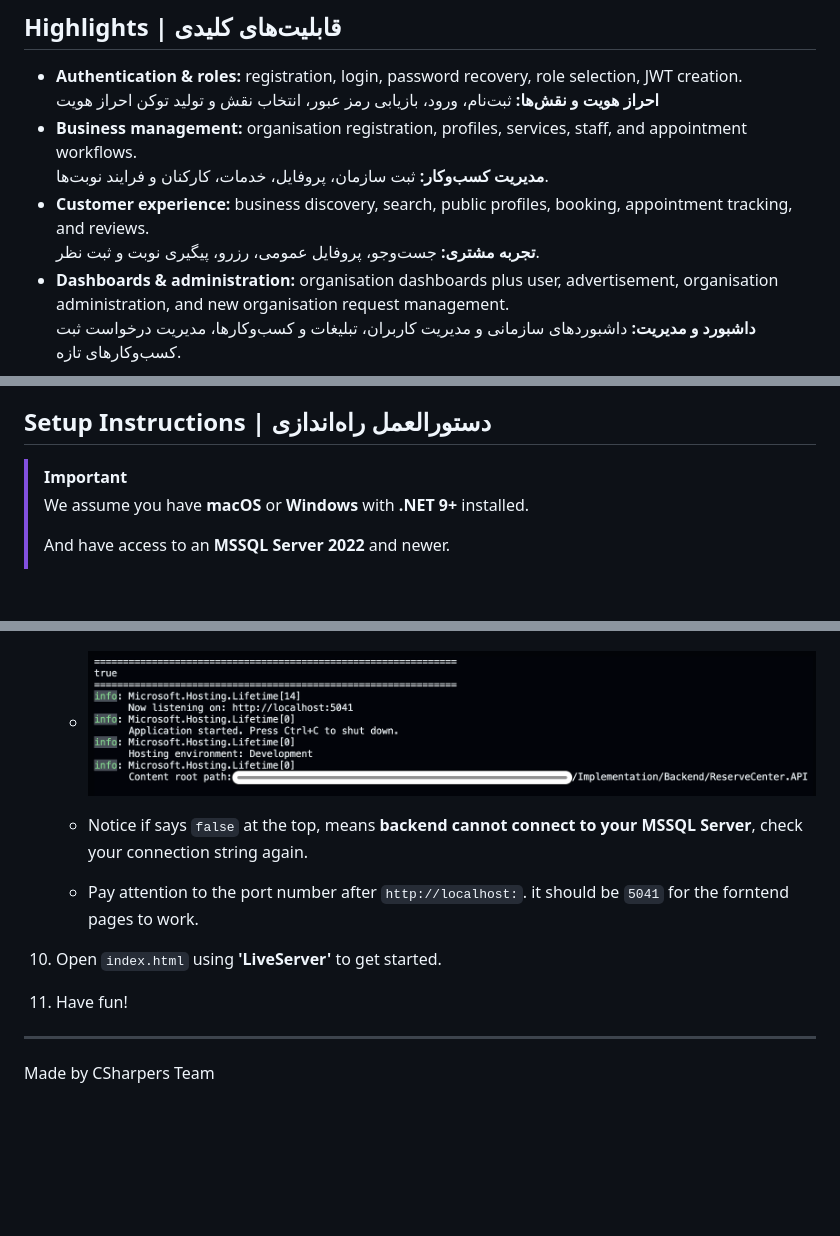
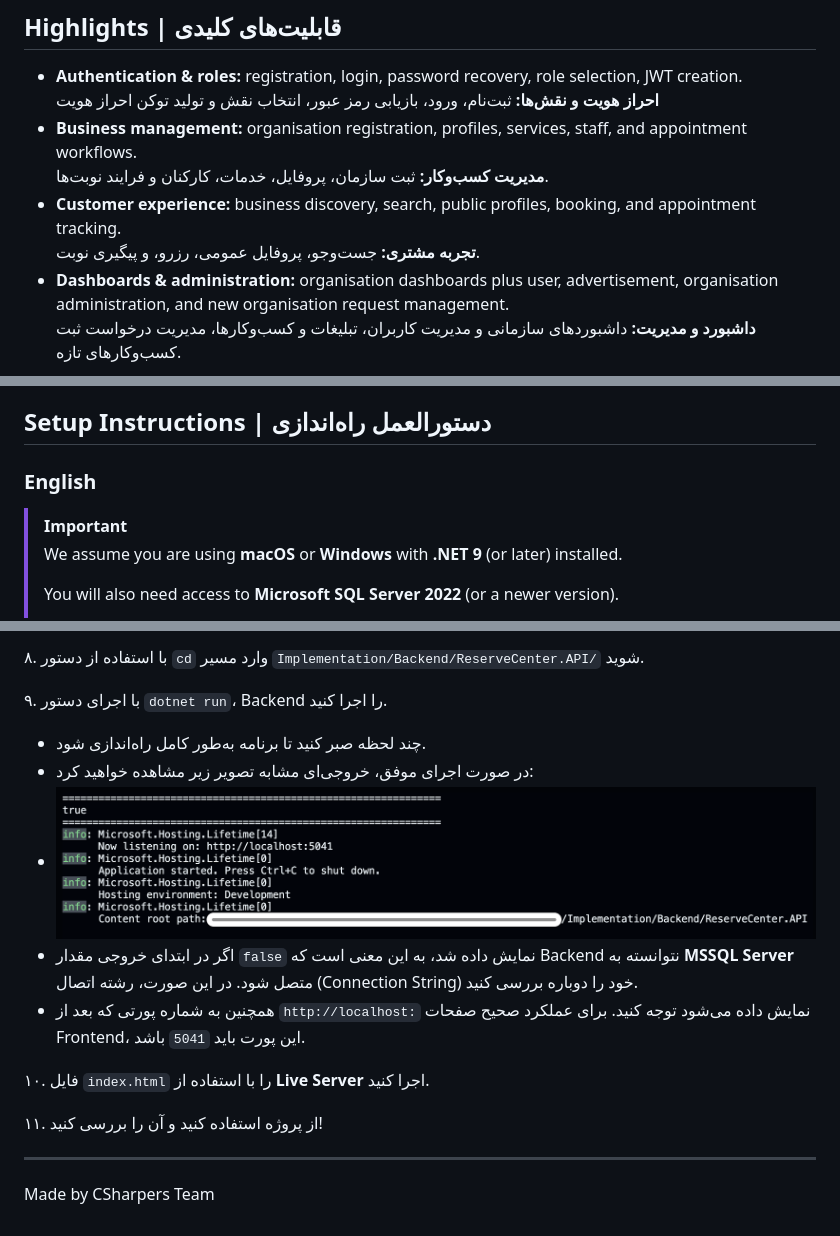
Before and after one commit to TnT74K/Project-SAD, a Markdown page: README.md, 3 parts joined by grey strips. Drawn GitHub-style; blank space fills up the shorter version.

```diff
--- a/README.md
+++ b/README.md
@@ -18,8 +18,8 @@ ReserveCenter helps customers find service businesses and book appointments, whi
   **احراز هویت و نقش‌ها:**  ثبت‌نام، ورود، بازیابی رمز عبور، انتخاب نقش و تولید توکن احراز هویت
 - **Business management:** organisation registration, profiles, services, staff, and appointment workflows.
   **مدیریت کسب‌وکار:** ثبت سازمان، پروفایل، خدمات، کارکنان و فرایند نوبت‌ها.
-- **Customer experience:** business discovery, search, public profiles, booking, appointment tracking, and reviews.
-  **تجربه مشتری:** جست‌وجو، پروفایل عمومی، رزرو، پیگیری نوبت و ثبت نظر.
+- **Customer experience:** business discovery, search, public profiles, booking, and appointment tracking.
+  **تجربه مشتری:** جست‌وجو، پروفایل عمومی، رزرو، و پیگیری نوبت.
 - **Dashboards & administration:** organisation dashboards plus user, advertisement, organisation administration, and new organisation request management.
   **داشبورد و مدیریت:** داشبوردهای سازمانی و مدیریت کاربران، تبلیغات و کسب‌وکارها، مدیریت درخواست ثبت کسب‌وکارهای تازه.
 
@@ -85,9 +85,11 @@ This project is done by a team of five.
 
 ## Setup Instructions | دستورالعمل راه‌اندازی
 
+### English
+
 > [!IMPORTANT]
 >
-> We assume you have **macOS** or **Windows** with **.NET 9+** installed.
+> We assume you are using **macOS** or **Windows** with **.NET 9** (or later) installed.
 >
-> And have access to an **MSSQL Server 2022** and newer.
+> You will also need access to **Microsoft SQL Server 2022** (or a newer version).
 >
@@ -121,12 +162,15 @@ This project is done by a team of five.
+۸. با استفاده از دستور `cd` وارد مسیر `Implementation/Backend/ReserveCenter.API/` شوید.
+
+۹. با اجرای دستور `dotnet run`، Backend را اجرا کنید.
+   - چند لحظه صبر کنید تا برنامه به‌طور کامل راه‌اندازی شود.
+   - در صورت اجرای موفق، خروجی‌ای مشابه تصویر زیر مشاهده خواهید کرد:
    - ![backend-output-example](Attachments/backend-output-example.png)
+   - اگر در ابتدای خروجی مقدار `false` نمایش داده شد، به این معنی است که Backend نتوانسته به **MSSQL Server** متصل شود. در این صورت، رشته اتصال (Connection String) خود را دوباره بررسی کنید.
+   - همچنین به شماره پورتی که بعد از `http://localhost:` نمایش داده می‌شود توجه کنید. برای عملکرد صحیح صفحات Frontend، این پورت باید `5041` باشد.
 
-   - Notice if says `false` at the top, means **backend cannot connect to your MSSQL Server**, check your connection string again.
+۱۰. فایل `index.html` را با استفاده از **Live Server** اجرا کنید.
 
-   - Pay attention to the port number after `http://localhost:`. it should be `5041` for the forntend pages to work.
-
-10. Open `index.html` using **'LiveServer'** to get started.
-
-11. Have fun!
+۱۱. از پروژه استفاده کنید و آن را بررسی کنید!
 
 ---
 Made by CSharpers Team
```
Also changed, not shown: other parts of README.md (+53 -14 lines).
